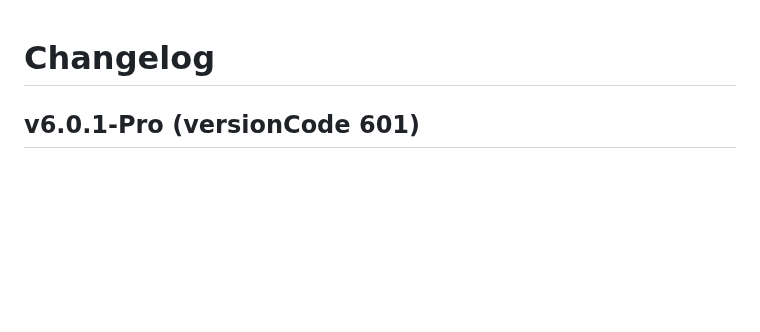
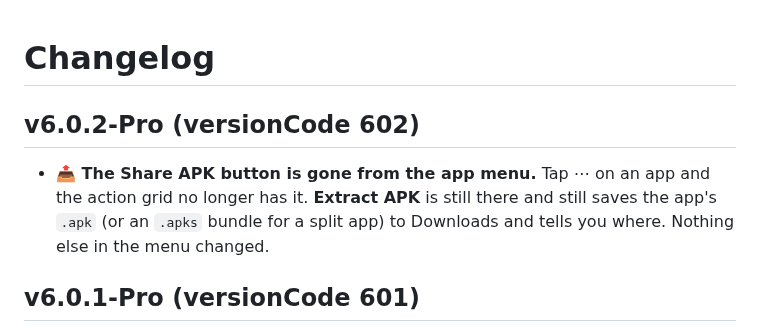
Before and after one commit to Bingblop/ADB-Application-Manager, a Markdown page: CHANGELOG.md, the part around the change. GitHub-like rendering; blank space fills up the shorter version.

```diff
--- a/CHANGELOG.md
+++ b/CHANGELOG.md
@@ -1,4 +1,10 @@
 # Changelog
+
+## v6.0.2-Pro (versionCode 602)
+
+- **📤 The Share APK button is gone from the app menu.** Tap ⋯ on an app and the action grid no longer has it. **Extract APK**
+  is still there and still saves the app's `.apk` (or an `.apks` bundle for a split app) to Downloads and tells you where.
+  Nothing else in the menu changed.
 
 ## v6.0.1-Pro (versionCode 601)
 
```
Also changed, not shown: README.md (+10 -5 lines), docs/screenshots/app-menu-light.png, docs/screenshots/app-menu.png, 3 other files.
